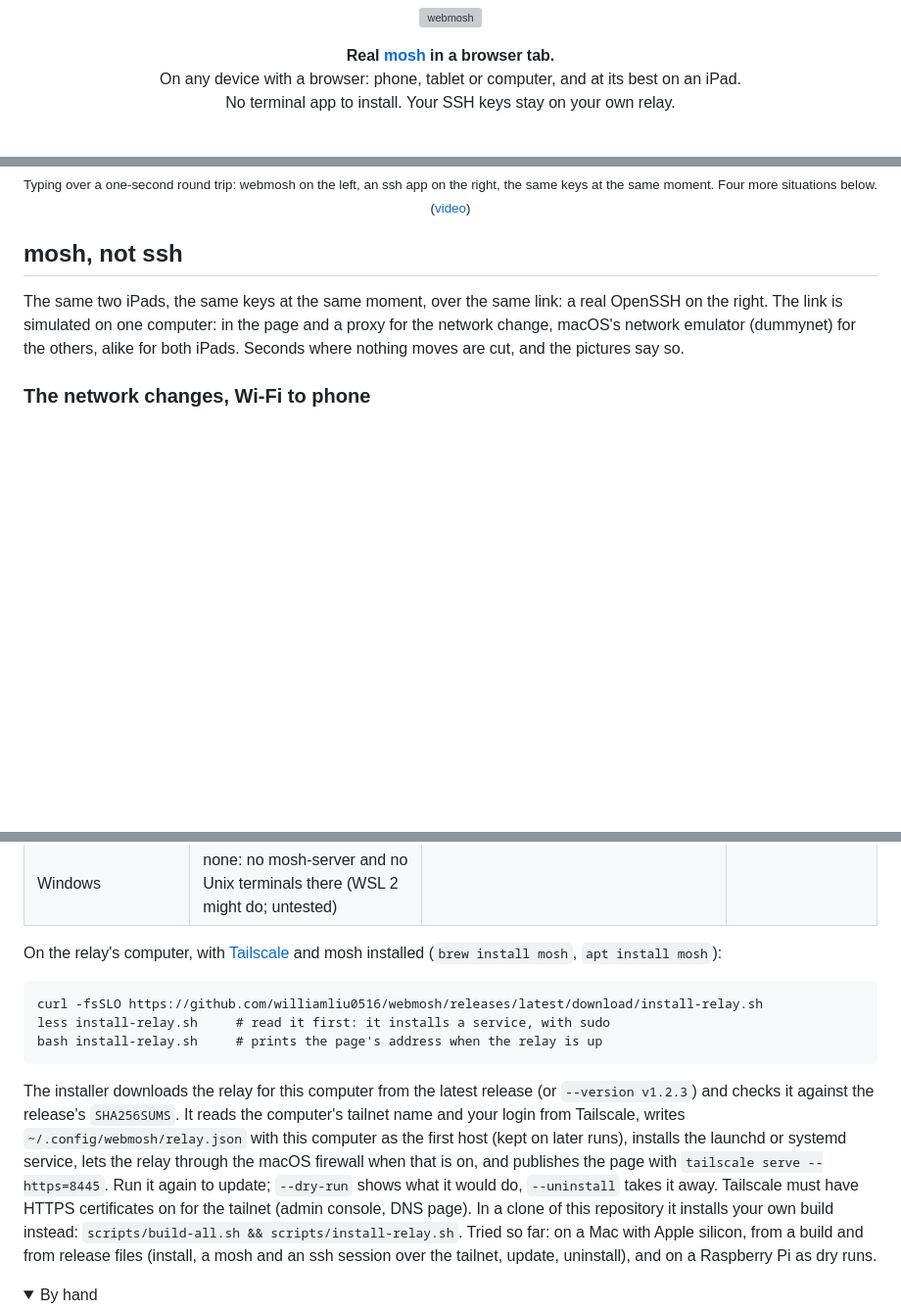
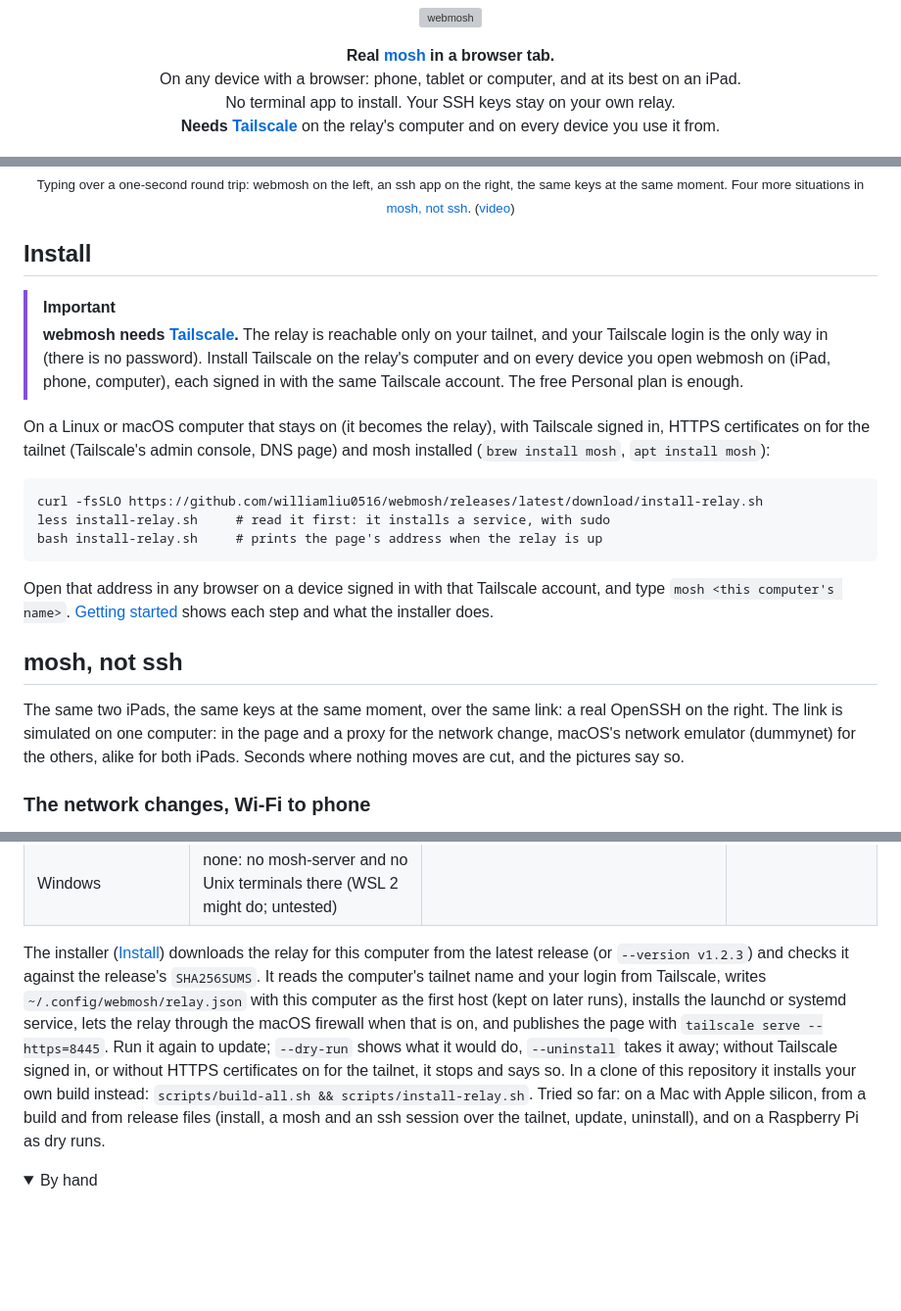
Before and after one commit to williamliu0516/webmosh, a Markdown page: README.md, 3 parts joined by grey strips. Shown at 98% size. GitHub-like rendering; folded sections open; blank space fills up the shorter version; grey boxes are pictures that could not be loaded.

Commit message:
webmosh: the readme puts the install command first and says tailscale is required

````diff
--- a/README.md
+++ b/README.md
@@ -7,13 +7,34 @@
 
 <p align="center"><b>Real <a href="https://mosh.org">mosh</a> in a browser tab.</b><br>
 On any device with a browser: phone, tablet or computer, and at its best on an iPad.<br>
-No terminal app to install. Your SSH keys stay on your own relay.</p>
+No terminal app to install. Your SSH keys stay on your own relay.<br>
+<b>Needs <a href="#install">Tailscale</a></b> on the relay's computer and on every device you use it from.</p>
 
 <p align="center"><img alt="webmosh on an iPad: three tabs, vim open over mosh in the first" src="docs/images/hero.png" width="88%"></p>
 
 <p align="center"><img alt="Two iPads get the same keys at the same moment over a one-second round trip: webmosh on the left shows each key as it is typed, underlined until the server confirms it; an ssh app on the right shows each key a second later." src="docs/images/demo-1-slow-link.gif" width="100%"><br>
 <sub>Typing over a one-second round trip: webmosh on the left, an ssh app on the right, the same keys at the same moment.
-Four more situations below. (<a href="docs/images/demo-1-slow-link.mp4">video</a>)</sub></p>
+Four more situations in <a href="#mosh-not-ssh">mosh, not ssh</a>. (<a href="docs/images/demo-1-slow-link.mp4">video</a>)</sub></p>
+
+## Install
+
+> [!IMPORTANT]
+> **webmosh needs [Tailscale](https://tailscale.com/download).** The relay is reachable only on your tailnet, and
+> your Tailscale login is the only way in (there is no password). Install Tailscale on the relay's computer and on
+> every device you open webmosh on (iPad, phone, computer), each signed in with the same Tailscale account. The free
+> Personal plan is enough.
+
+On a Linux or macOS computer that stays on (it becomes the relay), with Tailscale signed in, HTTPS certificates on for
+the tailnet (Tailscale's admin console, DNS page) and mosh installed (`brew install mosh`, `apt install mosh`):
+
+```
+curl -fsSLO https://github.com/williamliu0516/webmosh/releases/latest/download/install-relay.sh
+less install-relay.sh     # read it first: it installs a service, with sudo
+bash install-relay.sh     # prints the page's address when the relay is up
+```
+
+Open that address in any browser on a device signed in with that Tailscale account, and type
+`mosh <this computer's name>`. [Getting started](#getting-started) shows each step and what the installer does.
 
 ## mosh, not ssh
 
@@ -181,24 +203,15 @@ target is the relay's own computer. A MacBook works while it is awake: keep it o
 | Linux, 32-bit ARM (Raspberry Pi OS 32-bit, Pi Zero) | `webmosh-relay-linux-arm` | systemd | built, not run yet |
 | Windows | none: no mosh-server and no Unix terminals there (WSL 2 might do; untested) | | |
 
-On the relay's computer, with [Tailscale](https://tailscale.com/download) and mosh installed (`brew install mosh`,
-`apt install mosh`):
-
-```
-curl -fsSLO https://github.com/williamliu0516/webmosh/releases/latest/download/install-relay.sh
-less install-relay.sh     # read it first: it installs a service, with sudo
-bash install-relay.sh     # prints the page's address when the relay is up
-```
-
-The installer downloads the relay for this computer from the latest release (or `--version v1.2.3`) and checks it
-against the release's `SHA256SUMS`. It reads the computer's tailnet name and your login from Tailscale, writes
-`~/.config/webmosh/relay.json` with this computer as the first host (kept on later runs), installs the launchd or
-systemd service, lets the relay through the macOS firewall when that is on, and publishes the page with
-`tailscale serve --https=8445`. Run it again to update; `--dry-run` shows what it would do, `--uninstall` takes it
-away. Tailscale must have HTTPS certificates on for the tailnet (admin console, DNS page). In a clone of this
-repository it installs your own build instead: `scripts/build-all.sh && scripts/install-relay.sh`. Tried so far: on a
-Mac with Apple silicon, from a build and from release files (install, a mosh and an ssh session over the tailnet,
-update, uninstall), and on a Raspberry Pi as dry runs.
+The installer ([Install](#install)) downloads the relay for this computer from the latest release (or
+`--version v1.2.3`) and checks it against the release's `SHA256SUMS`. It reads the computer's tailnet name and your
+login from Tailscale, writes `~/.config/webmosh/relay.json` with this computer as the first host (kept on later runs), installs
+the launchd or systemd service, lets the relay through the macOS firewall when that is on, and publishes the page
+with `tailscale serve --https=8445`. Run it again to update; `--dry-run` shows what it would do, `--uninstall` takes
+it away; without Tailscale signed in, or without HTTPS certificates on for the tailnet, it stops and says so. In a
+clone of this repository it installs your own build instead: `scripts/build-all.sh && scripts/install-relay.sh`.
+Tried so far: on a Mac with Apple silicon, from a build and from release files (install, a mosh and an ssh session
+over the tailnet, update, uninstall), and on a Raspberry Pi as dry runs.
 
 <details>
 <summary>By hand</summary>
````
Also changed, not shown: other parts of README.md (+4 -3 lines).
